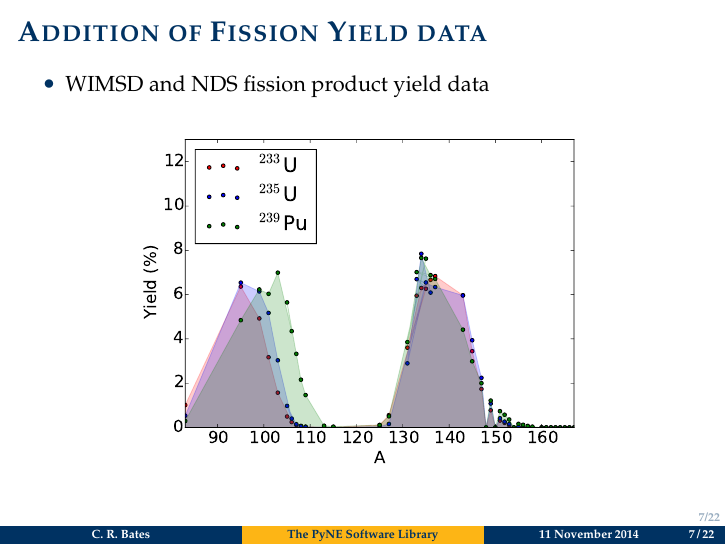
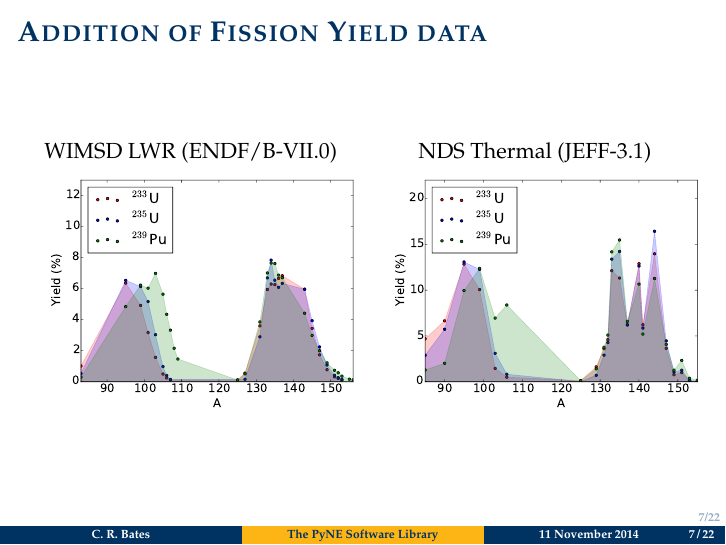
Before and after one commit to crbates/ans-winter-2014-sum-pres, LaTeX slides (answinter.tex): page 7 of 22. Compiled offline with pdfLaTeX.

Commit message:
add nds cumulative yields

```diff
--- a/answinter.tex
+++ b/answinter.tex
@@ -245,13 +245,20 @@
 \end{frame}
 
 \begin{frame}{Addition of Fission Yield data}
-    %Two hump plot in PyNE
-    \begin{itemize}
-        \item WIMSD and NDS fission product yield data
-    \end{itemize}
-    \begin{center}
-        \includegraphics[height=2.5in,clip]{yield.pdf}
-    \end{center}
+    \begin{columns}
+        \begin{column}{0.45\textwidth}
+            \begin{center}
+                WIMSD LWR (ENDF/B-VII.0)
+                \includegraphics[height=1.75in,clip]{yieldwimsd.pdf}
+            \end{center}
+  	    \end{column}
+ 	    \begin{column}{0.45\textwidth}
+            \begin{center}
+            NDS Thermal (JEFF-3.1)
+            \includegraphics[height=1.75in,clip]{yieldnds.pdf}
+            \end{center}
+        \end{column}
+    \end{columns}
 \end{frame}
 
 %%%%%%%%%%%%%%%%%%%%%%%%%%%%%%%%%%%%%%%%%%%%%%%%%%%%%%
```
Also changed, not shown: yield.pdf (deleted), yieldnds.pdf (added), yieldwimsd.pdf (added), 1 other file.
